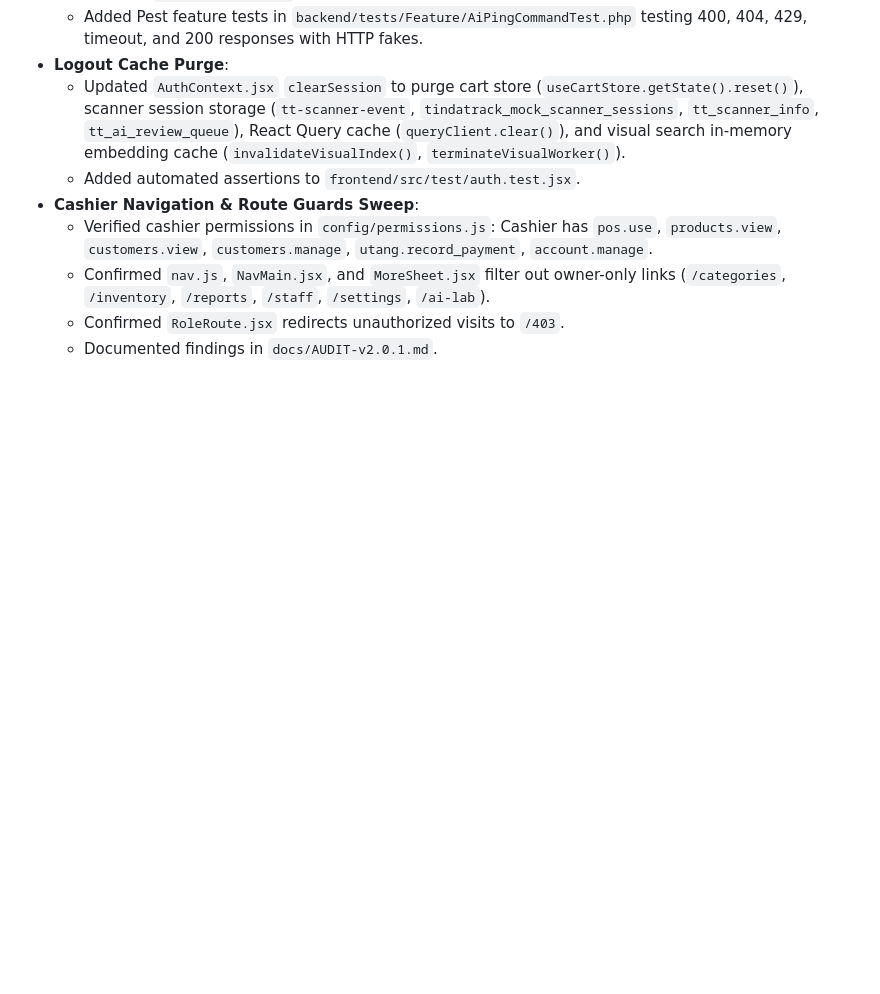
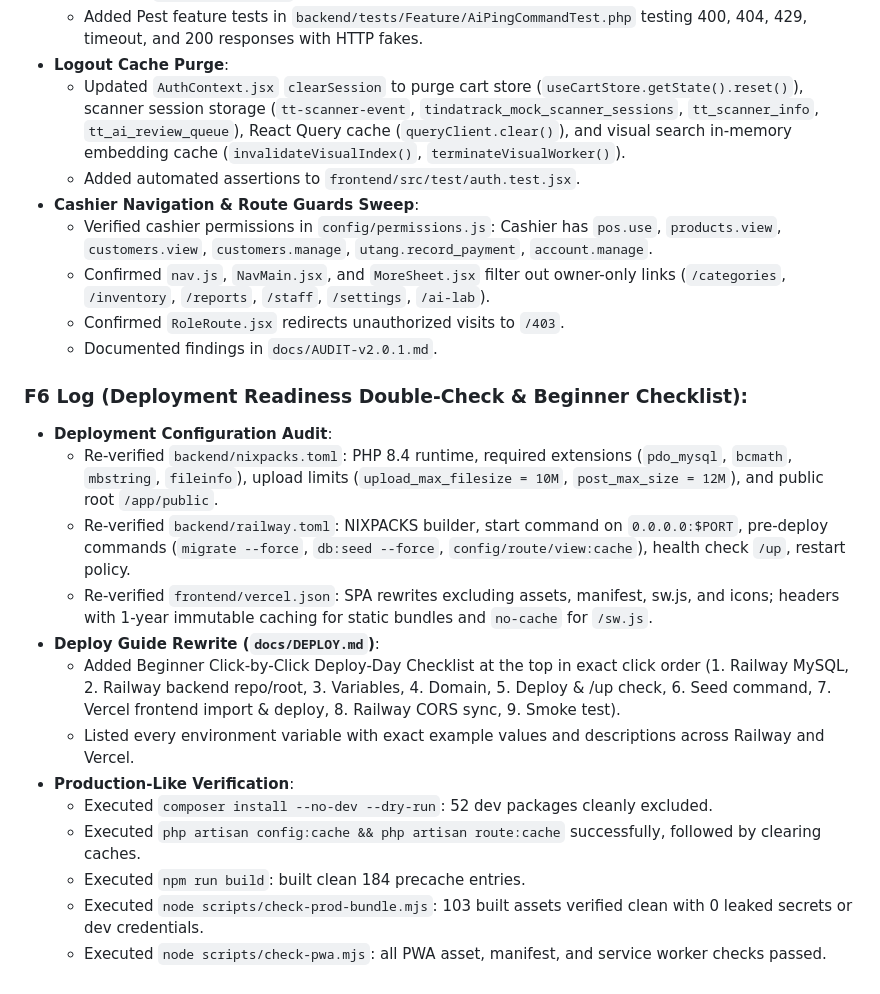
Before and after one commit to mjmmorales-oss/TindaTrack, a Markdown page: docs/PROGRESS.md, the part around the change. Rendered like a GitHub page; blank space fills up the shorter version.

Commit message:
fix(v2.0.1): F6 deployment readiness double-check and beginner checklist

```diff
--- a/docs/PROGRESS.md
+++ b/docs/PROGRESS.md
@@ -1796,3 +1796,18 @@ When starting work on TindaTrack v2.0.0:
   - Confirmed `nav.js`, `NavMain.jsx`, and `MoreSheet.jsx` filter out owner-only links (`/categories`, `/inventory`, `/reports`, `/staff`, `/settings`, `/ai-lab`).
   - Confirmed `RoleRoute.jsx` redirects unauthorized visits to `/403`.
   - Documented findings in `docs/AUDIT-v2.0.1.md`.
+
+### F6 Log (Deployment Readiness Double-Check & Beginner Checklist):
+- **Deployment Configuration Audit**:
+  - Re-verified `backend/nixpacks.toml`: PHP 8.4 runtime, required extensions (`pdo_mysql`, `bcmath`, `mbstring`, `fileinfo`), upload limits (`upload_max_filesize = 10M`, `post_max_size = 12M`), and public root `/app/public`.
+  - Re-verified `backend/railway.toml`: NIXPACKS builder, start command on `0.0.0.0:$PORT`, pre-deploy commands (`migrate --force`, `db:seed --force`, `config/route/view:cache`), health check `/up`, restart policy.
+  - Re-verified `frontend/vercel.json`: SPA rewrites excluding assets, manifest, sw.js, and icons; headers with 1-year immutable caching for static bundles and `no-cache` for `/sw.js`.
+- **Deploy Guide Rewrite (`docs/DEPLOY.md`)**:
+  - Added Beginner Click-by-Click Deploy-Day Checklist at the top in exact click order (1. Railway MySQL, 2. Railway backend repo/root, 3. Variables, 4. Domain, 5. Deploy & /up check, 6. Seed command, 7. Vercel frontend import & deploy, 8. Railway CORS sync, 9. Smoke test).
+  - Listed every environment variable with exact example values and descriptions across Railway and Vercel.
+- **Production-Like Verification**:
+  - Executed `composer install --no-dev --dry-run`: 52 dev packages cleanly excluded.
+  - Executed `php artisan config:cache && php artisan route:cache` successfully, followed by clearing caches.
+  - Executed `npm run build`: built clean 184 precache entries.
+  - Executed `node scripts/check-prod-bundle.mjs`: 103 built assets verified clean with 0 leaked secrets or dev credentials.
+  - Executed `node scripts/check-pwa.mjs`: all PWA asset, manifest, and service worker checks passed.
```
Also changed, not shown: docs/DEPLOY.md (+135 -182 lines).
